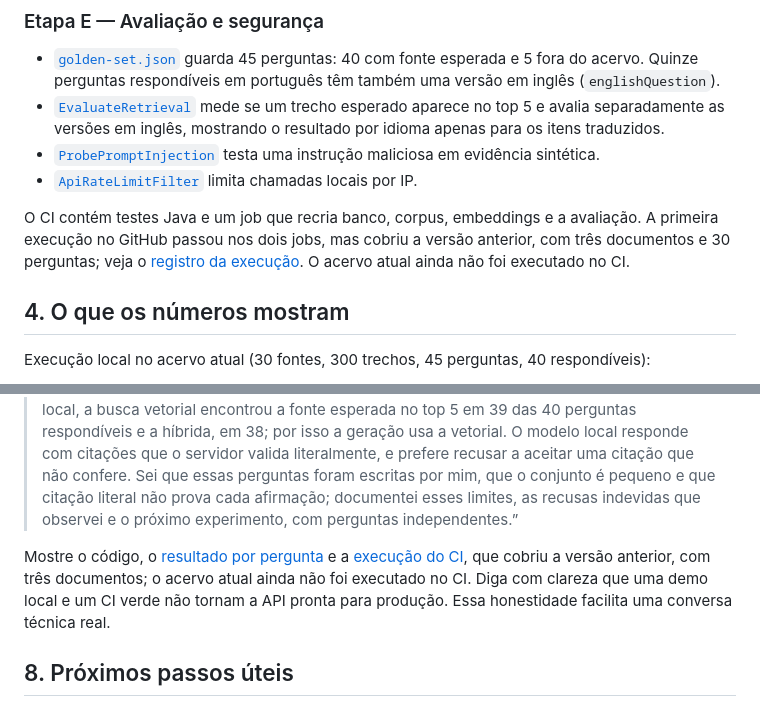
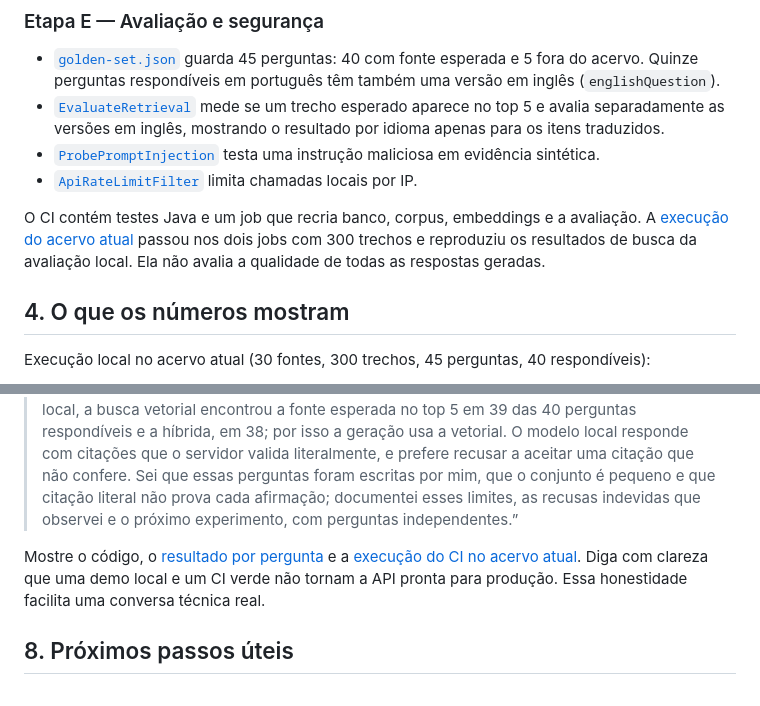
Before and after one commit to munhoz-iago/secdocs-rag, a Markdown page: GUIA_GERAL_SECDOCS_RAG.md, 2 parts joined by grey strips. Rendered like a GitHub page.

```diff
--- a/GUIA_GERAL_SECDOCS_RAG.md
+++ b/GUIA_GERAL_SECDOCS_RAG.md
@@ -76,7 +76,7 @@ O limiar de similaridade `0,55` foi escolhido observando o conjunto anterior, de
 - [`ProbePromptInjection`](src/main/java/dev/secdocs/eval/ProbePromptInjection.java) testa uma instrução maliciosa em evidência sintética.
 - [`ApiRateLimitFilter`](src/main/java/dev/secdocs/ApiRateLimitFilter.java) limita chamadas locais por IP.
 
-O CI contém testes Java e um job que recria banco, corpus, embeddings e a avaliação. A primeira execução no GitHub passou nos dois jobs, mas cobriu a versão anterior, com três documentos e 30 perguntas; veja o [registro da execução](https://github.com/munhoz-iago/secdocs-rag/actions/runs/37870314187). O acervo atual ainda não foi executado no CI.
+O CI contém testes Java e um job que recria banco, corpus, embeddings e a avaliação. A [execução do acervo atual](https://github.com/munhoz-iago/secdocs-rag/actions/runs/38010444859) passou nos dois jobs com 300 trechos e reproduziu os resultados de busca da avaliação local. Ela não avalia a qualidade de todas as respostas geradas.
 
 ## 4. O que os números mostram
 
@@ -120,7 +120,7 @@ Para estudar o código em ordem: comece por `DocumentChunk`, `MarkdownChunker`,
 
 > “Construí em Java um RAG local sobre 30 arquivos da OWASP (Cheat Sheets, Top 10:2025 e ASVS 5.0), divididos em 300 trechos. Uso PostgreSQL com pgvector para busca vetorial, comparo com busca textual e RRF, e avalio recuperação com 45 perguntas. Numa execução local, a busca vetorial encontrou a fonte esperada no top 5 em 39 das 40 perguntas respondíveis e a híbrida, em 38; por isso a geração usa a vetorial. O modelo local responde com citações que o servidor valida literalmente, e prefere recusar a aceitar uma citação que não confere. Sei que essas perguntas foram escritas por mim, que o conjunto é pequeno e que citação literal não prova cada afirmação; documentei esses limites, as recusas indevidas que observei e o próximo experimento, com perguntas independentes.”
 
-Mostre o código, o [resultado por pergunta](evals/results.json) e a [execução do CI](https://github.com/munhoz-iago/secdocs-rag/actions/runs/37870314187), que cobriu a versão anterior, com três documentos; o acervo atual ainda não foi executado no CI. Diga com clareza que uma demo local e um CI verde não tornam a API pronta para produção. Essa honestidade facilita uma conversa técnica real.
+Mostre o código, o [resultado por pergunta](evals/results.json) e a [execução do CI no acervo atual](https://github.com/munhoz-iago/secdocs-rag/actions/runs/38010444859). Diga com clareza que uma demo local e um CI verde não tornam a API pronta para produção. Essa honestidade facilita uma conversa técnica real.
 
 ## 8. Próximos passos úteis
 
```
Also changed, not shown: EVALS.md (+1 -1 lines), README.md (+1 -1 lines).
